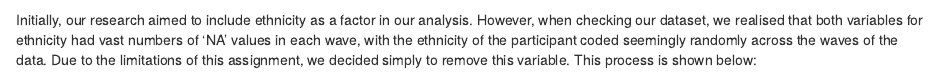
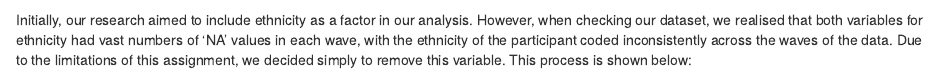
Before and after one commit to mas254/d3e, an R Markdown document (Work dammit.Rmd): the page in a window 1100 px wide, from 1610 px down. Rendered offline with R 4.5, knitr and Pandoc, with nearby package versions; some code elsewhere in the file could not run offline.

Commit message:
Updated.

````diff
--- a/Work dammit.Rmd
+++ b/Work dammit.Rmd
@@ -3,9 +3,8 @@ title: "Untitled"
 author: '660032036'
 date: "18 April 2018"
 output:
+  html_document: default
   word_document: default
-  html_document: default
-  pdf_document: default
 ---
 
 ```{r setup, include=FALSE, cache = TRUE}
@@ -78,7 +77,7 @@ dnaI <- dmeltI %>%
   mutate(racelo = ifelse(racelo < 96, racelo, NA))
 ```
 
-Initially, our research aimed to include ethnicity as a factor in our analysis. However, when checking our dataset, we realised that both variables for ethnicity had vast numbers of ‘NA’ values in each wave, with the ethnicity of the participant coded seemingly randomly across the waves of the data. Due to the limitations of this assignment, we decided simply to remove this variable. This process is shown below:
+Initially, our research aimed to include ethnicity as a factor in our analysis. However, when checking our dataset, we realised that both variables for ethnicity had vast numbers of ‘NA’ values in each wave, with the ethnicity of the participant coded inconsistently across the waves of the data. Due to the limitations of this assignment, we decided simply to remove this variable. This process is shown below:
 
 ```{r race, cache = TRUE, message = FALSE, warning = FALSE}
 # Subsetting the data frame into individual waves
````
Also changed, not shown: Work dammit.Rmd (2 more changed lines).
